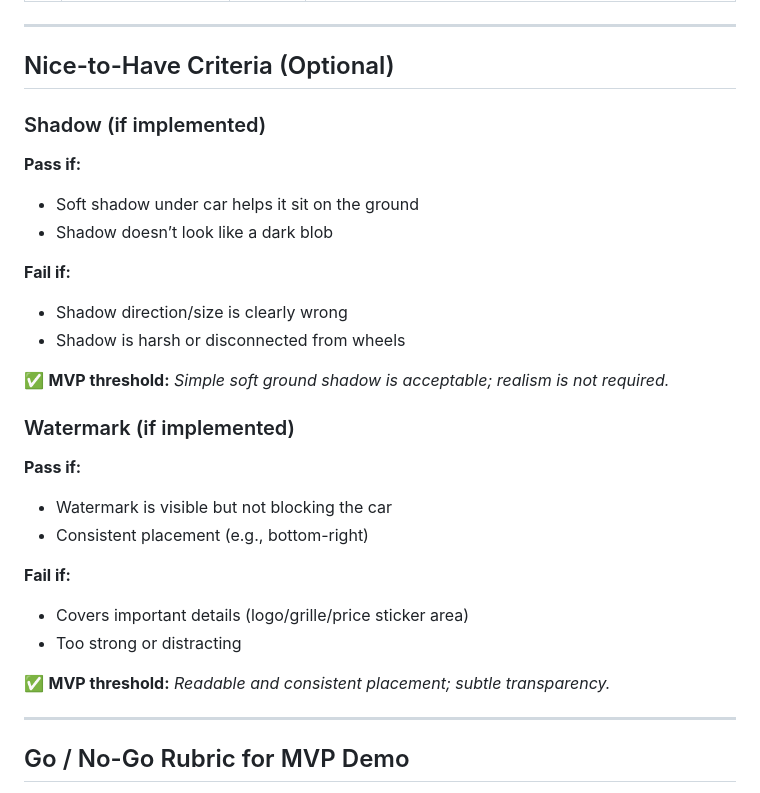
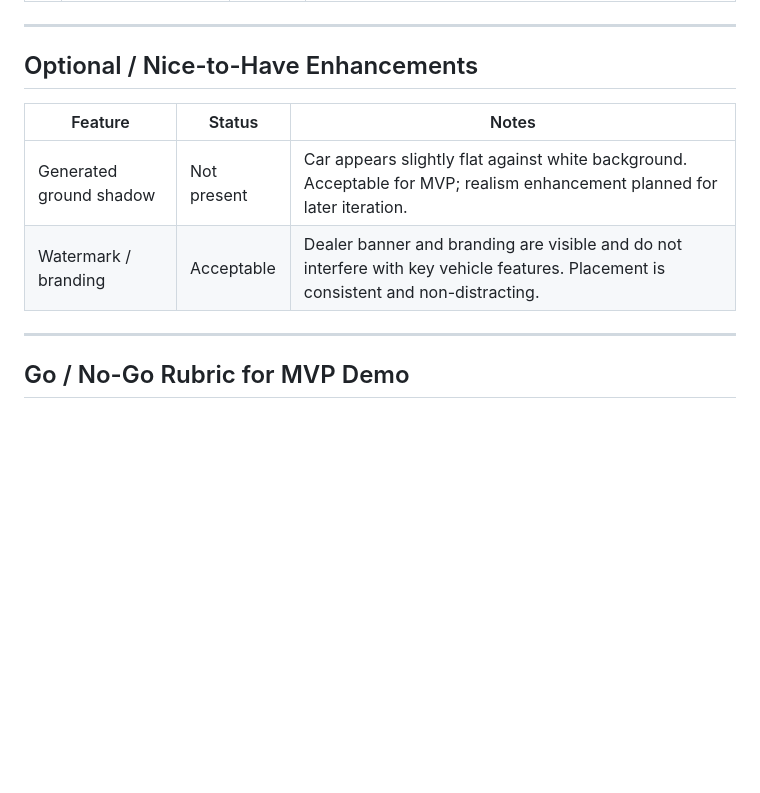
Before and after one commit to DirtyPatel/carclinch-bg-removal-api, a Markdown page: Image-quality-cruteria-for-MVP-acceptance-#4.md, the part around the change. GitHub-like rendering; blank space fills up the shorter version.

Commit message:
Add a table Nice-to-have Enhancements

```diff
--- a/Image-quality-cruteria-for-MVP-acceptance-#4.md
+++ b/Image-quality-cruteria-for-MVP-acceptance-#4.md
@@ -68,35 +68,12 @@ The output is acceptable if a viewer **can’t immediately spot obvious cutout m
 
 ---
 
-## Nice-to-Have Criteria (Optional)
+## Optional / Nice-to-Have Enhancements
 
-### Shadow (if implemented)
-
-**Pass if:**
-
-- Soft shadow under car helps it sit on the ground
-- Shadow doesn’t look like a dark blob
-
-**Fail if:**
-
-- Shadow direction/size is clearly wrong
-- Shadow is harsh or disconnected from wheels
-
-✅ **MVP threshold:** *Simple soft ground shadow is acceptable; realism is not required.*
-
-### Watermark (if implemented)
-
-**Pass if:**
-
-- Watermark is visible but not blocking the car
-- Consistent placement (e.g., bottom-right)
-
-**Fail if:**
-
-- Covers important details (logo/grille/price sticker area)
-- Too strong or distracting
-
-✅ **MVP threshold:** *Readable and consistent placement; subtle transparency.*
+| Feature                 | Status      | Notes                                                                                                                               |
+| ----------------------- | ----------- | ----------------------------------------------------------------------------------------------------------------------------------- |
+| Generated ground shadow | Not present | Car appears slightly flat against white background. Acceptable for MVP; realism enhancement planned for later iteration.            |
+| Watermark / branding    | Acceptable  | Dealer banner and branding are visible and do not interfere with key vehicle features. Placement is consistent and non-distracting. |
 
 ---
 
```
